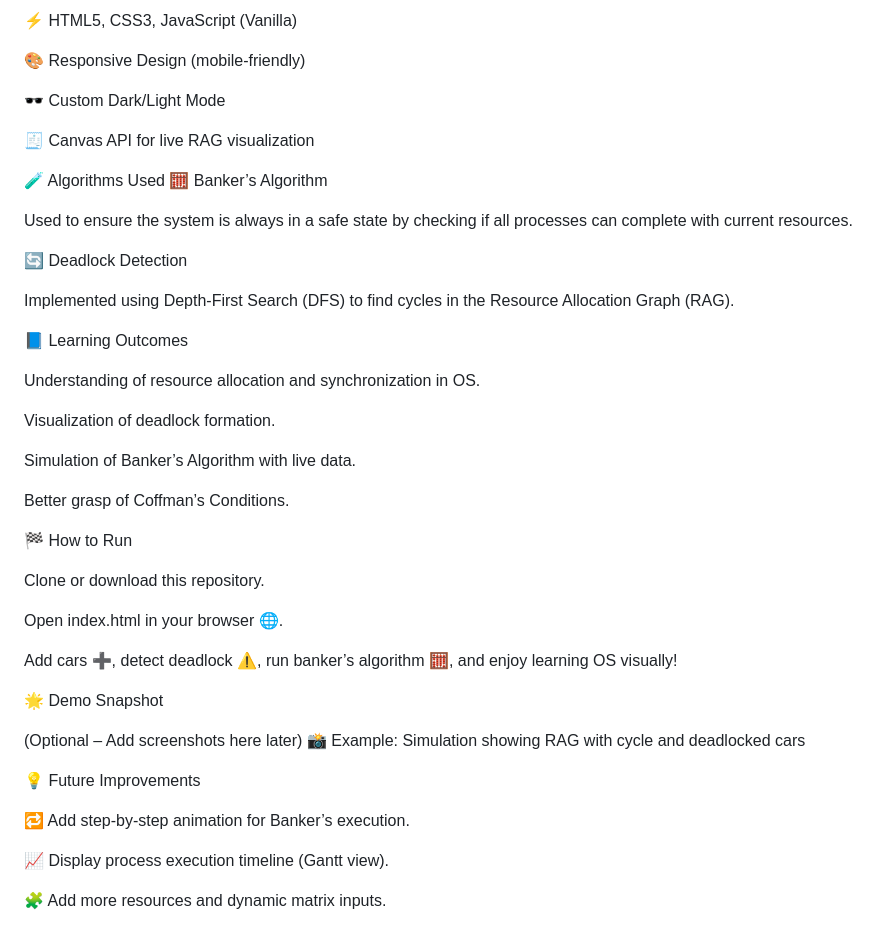
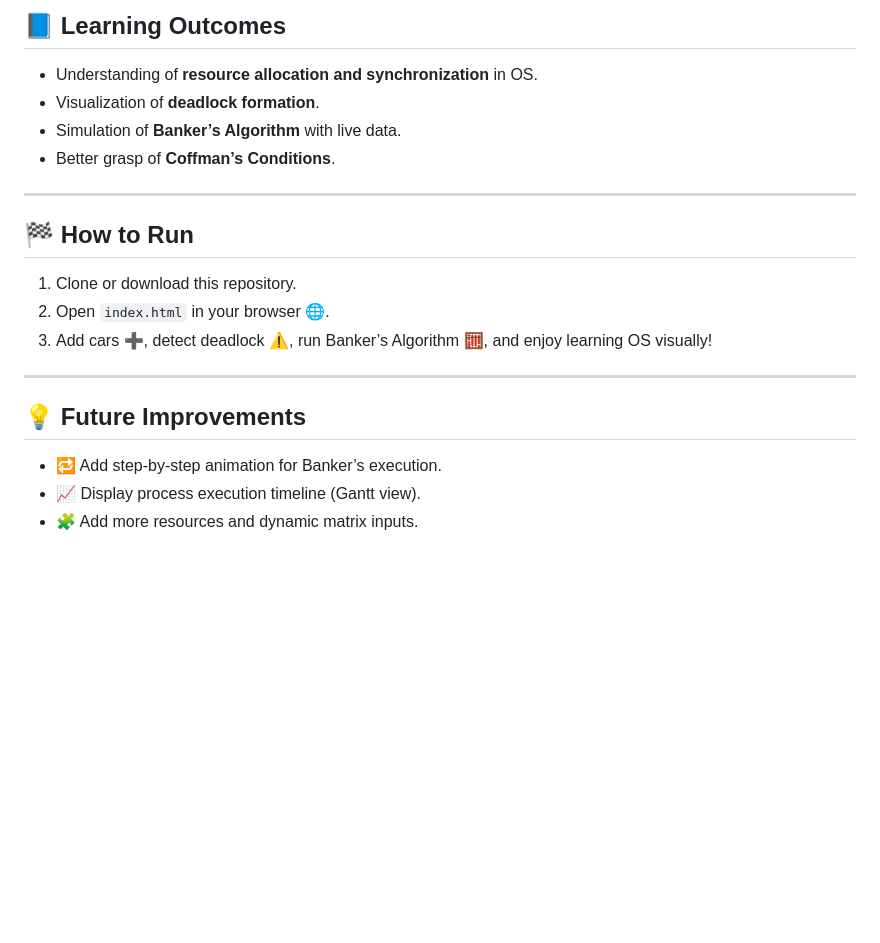
Before and after one commit to samiksha-1203/Deadlock-Detection-Prevention-Traffic-Intersection-Analogy, a Markdown page: README.md, the part around one of its changes. GitHub-like rendering; blank space fills up the shorter version.

```diff
--- a/README.md
+++ b/README.md
@@ -69,49 +76,23 @@ Deadlock-Detection-Prevention/
 
-⚡ HTML5, CSS3, JavaScript (Vanilla)
+## 📘 Learning Outcomes
 
-🎨 Responsive Design (mobile-friendly)
+- Understanding of **resource allocation and synchronization** in OS.
+- Visualization of **deadlock formation**.
+- Simulation of **Banker’s Algorithm** with live data.
+- Better grasp of **Coffman’s Conditions**.
 
-🕶️ Custom Dark/Light Mode
+---
 
-🧾 Canvas API for live RAG visualization
+## 🏁 How to Run
 
-🧪 Algorithms Used
-🧮 Banker’s Algorithm
+1. Clone or download this repository.
+2. Open `index.html` in your browser 🌐.
+3. Add cars ➕, detect deadlock ⚠️, run Banker’s Algorithm 🧮, and enjoy learning OS visually!
 
-Used to ensure the system is always in a safe state by checking if all processes can complete with current resources.
+---
 
-🔄 Deadlock Detection
+## 💡 Future Improvements
 
-Implemented using Depth-First Search (DFS) to find cycles in the Resource Allocation Graph (RAG).
-
-📘 Learning Outcomes
-
-Understanding of resource allocation and synchronization in OS.
-
-Visualization of deadlock formation.
-
-Simulation of Banker’s Algorithm with live data.
-
-Better grasp of Coffman’s Conditions.
-
-🏁 How to Run
-
-Clone or download this repository.
-
-Open index.html in your browser 🌐.
-
-Add cars ➕, detect deadlock ⚠️, run banker’s algorithm 🧮, and enjoy learning OS visually!
-
-🌟 Demo Snapshot
-
-(Optional – Add screenshots here later)
-📸 Example:
-Simulation showing RAG with cycle and deadlocked cars
-
-💡 Future Improvements
-
-🔁 Add step-by-step animation for Banker’s execution.
-
-📈 Display process execution timeline (Gantt view).
-
-🧩 Add more resources and dynamic matrix inputs.
+- 🔁 Add step-by-step animation for Banker’s execution.
+- 📈 Display process execution timeline (Gantt view).
+- 🧩 Add more resources and dynamic matrix inputs.
```
Also changed, not shown: other parts of README.md (+50 -43 lines).
